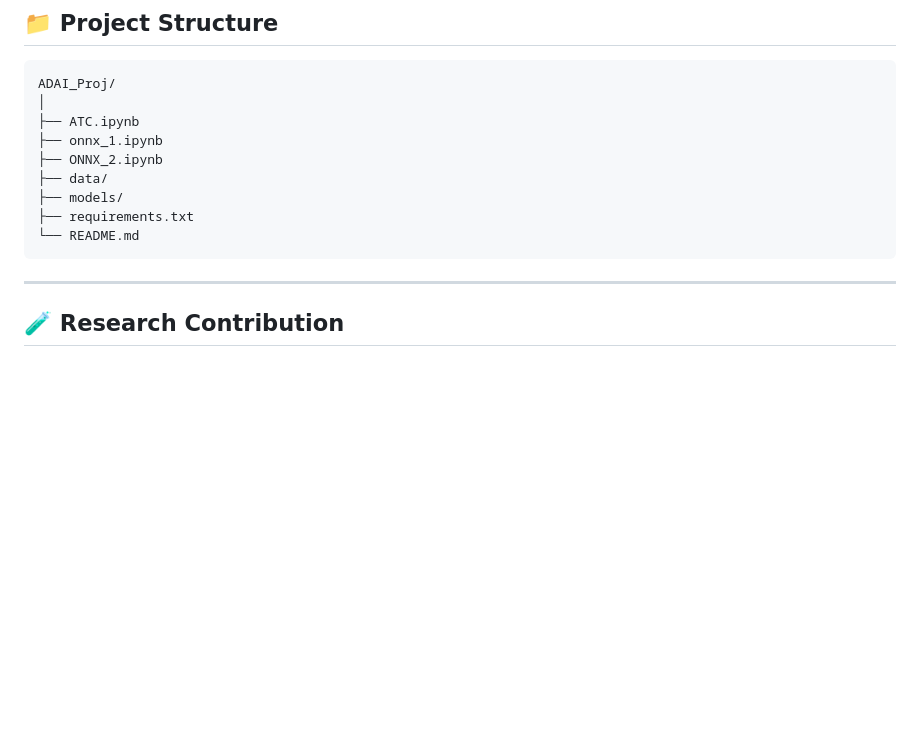
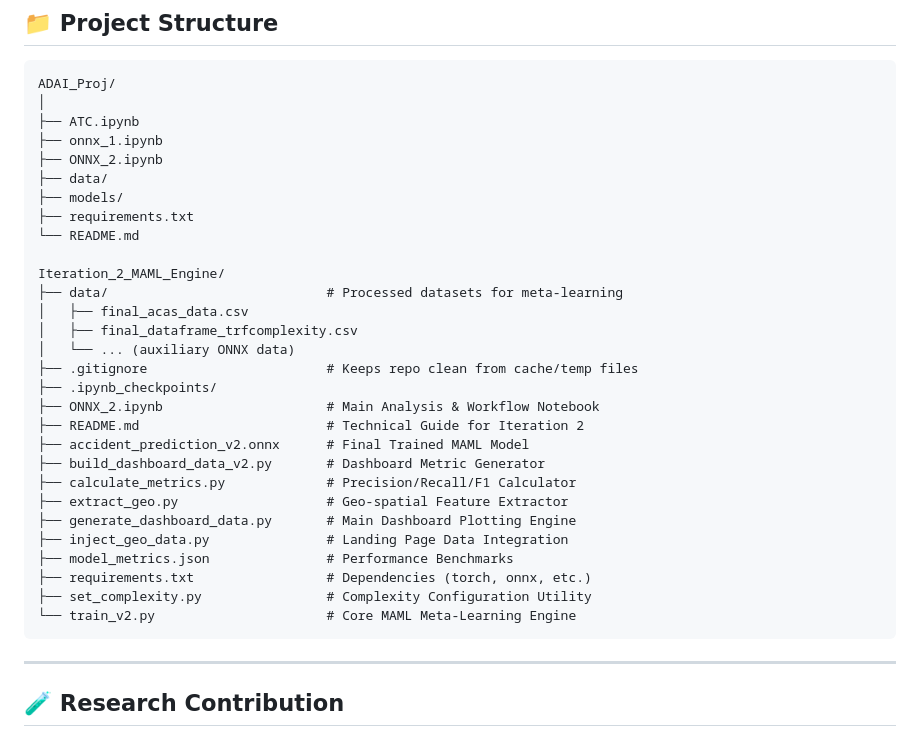
Before and after one commit to 9158764767/AirTraffic-Accident-Risk-Model-Meta-Learning, a Markdown page: README.md, the part around the change. GitHub-like rendering; blank space fills up the shorter version.

````diff
--- a/README.md
+++ b/README.md
@@ -228,6 +228,26 @@ ADAI_Proj/
 ├── models/
 ├── requirements.txt
 └── README.md
+
+Iteration_2_MAML_Engine/
+├── data/                            # Processed datasets for meta-learning
+│   ├── final_acas_data.csv
+│   ├── final_dataframe_trfcomplexity.csv
+│   └── ... (auxiliary ONNX data)
+├── .gitignore                       # Keeps repo clean from cache/temp files
+├── .ipynb_checkpoints/
+├── ONNX_2.ipynb                     # Main Analysis & Workflow Notebook
+├── README.md                        # Technical Guide for Iteration 2
+├── accident_prediction_v2.onnx      # Final Trained MAML Model
+├── build_dashboard_data_v2.py       # Dashboard Metric Generator
+├── calculate_metrics.py             # Precision/Recall/F1 Calculator
+├── extract_geo.py                   # Geo-spatial Feature Extractor
+├── generate_dashboard_data.py       # Main Dashboard Plotting Engine
+├── inject_geo_data.py               # Landing Page Data Integration
+├── model_metrics.json               # Performance Benchmarks
+├── requirements.txt                 # Dependencies (torch, onnx, etc.)
+├── set_complexity.py                # Complexity Configuration Utility
+└── train_v2.py                      # Core MAML Meta-Learning Engine
 ```
 
 ---
````
